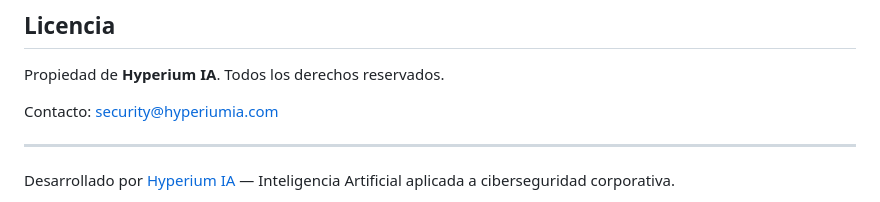
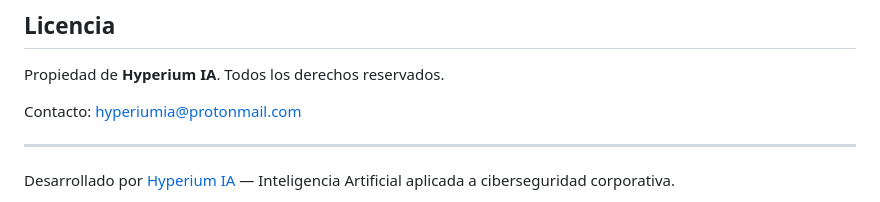
Before and after one commit to hyperiumia/hyperium-sovereign-os, a Markdown page: README.md, the part around the change. GitHub-like rendering.

```diff
--- a/README.md
+++ b/README.md
@@ -312,7 +312,7 @@ Sovereign-OS asume que **la red ya puede estar comprometida**:
 
 Propiedad de **Hyperium IA**. Todos los derechos reservados.
 
-Contacto: security@hyperiumia.com
+Contacto: hyperiumia@protonmail.com
 
 ---
 
```
